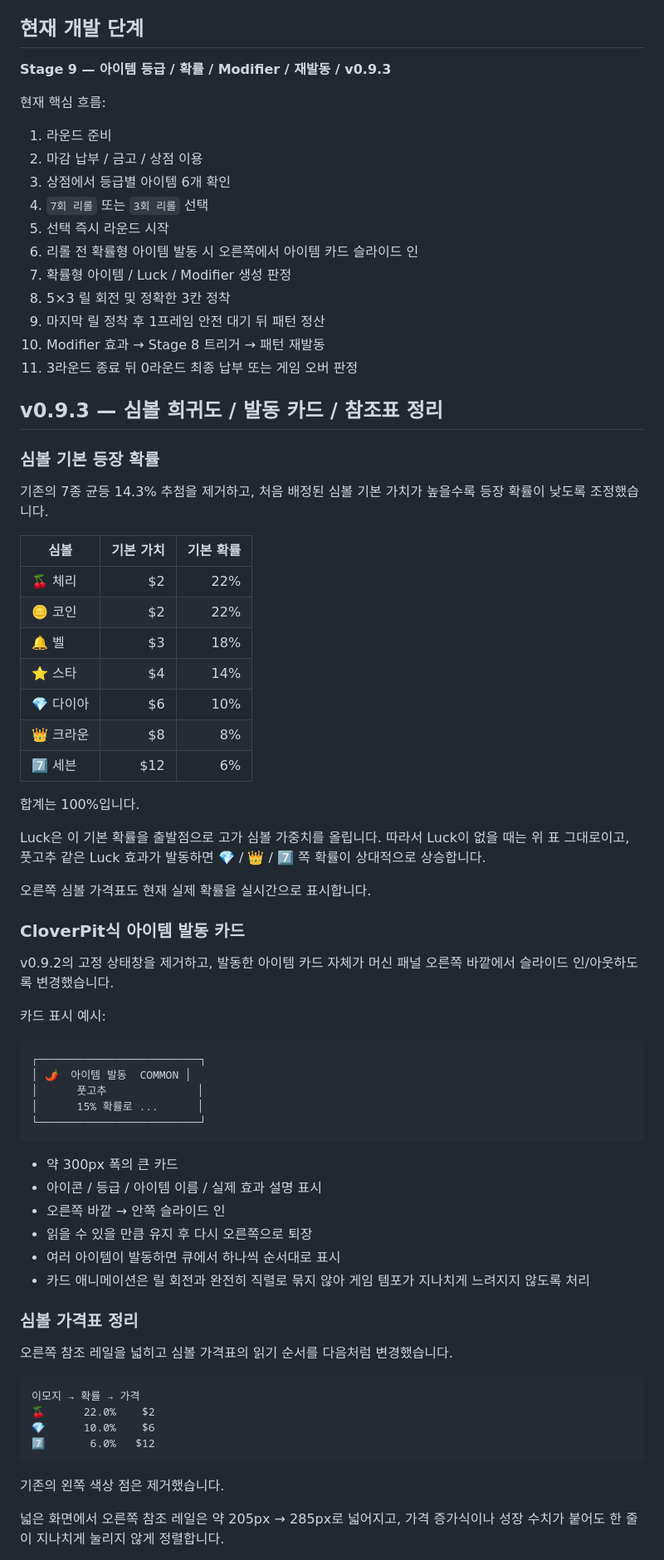
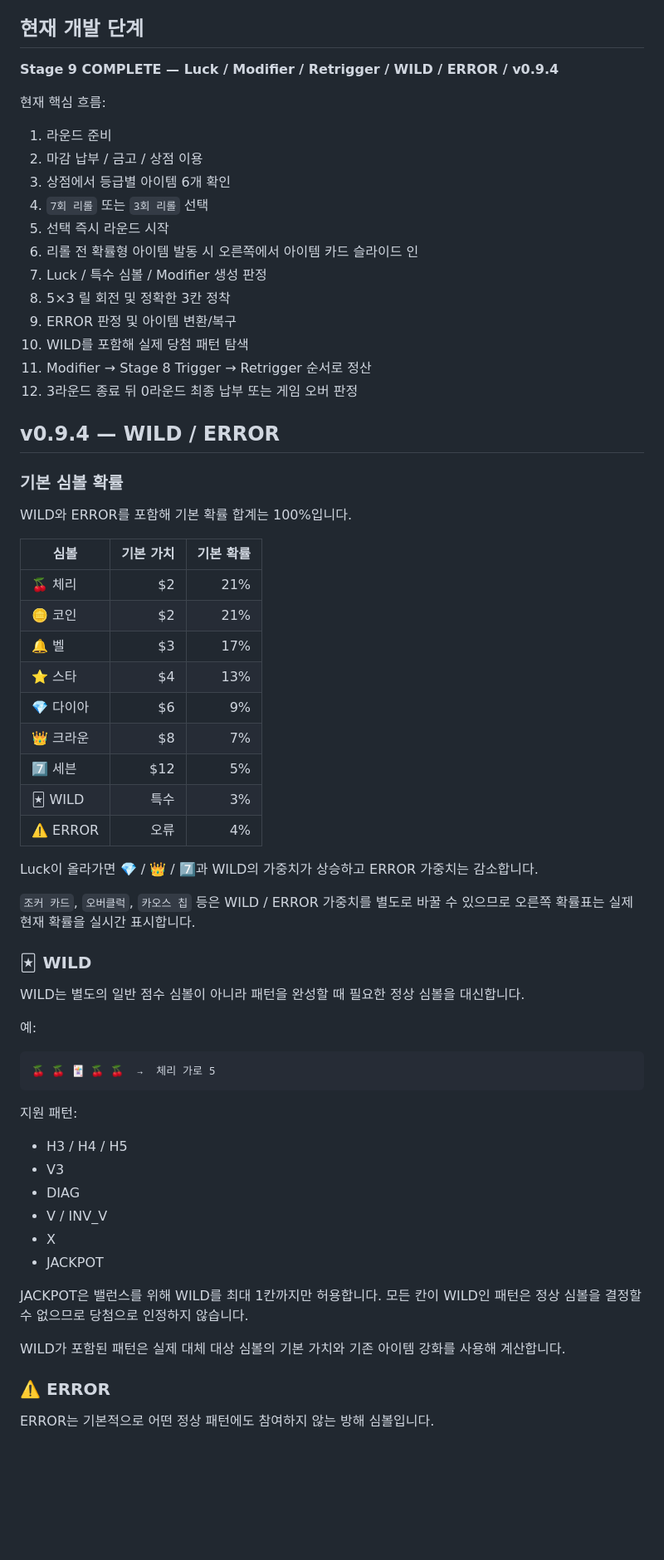
Before and after one commit to kimhjrr6495-cmyk/kdyun, a Markdown page: README.md, the part around one of its changes. Shown at 83% size. Rendered like a GitHub page; blank space fills up the shorter version.

Commit message:
Document v0.9.4 WILD ERROR update

````diff
--- a/README.md
+++ b/README.md
@@ -4,7 +4,7 @@ CloverPit 계열의 빌드 구성 재미를 참고해 확장 중인 2D 5×3 슬
 
 ## 현재 개발 단계
 
-**Stage 9 — 아이템 등급 / 확률 / Modifier / 재발동 / v0.9.3**
+**Stage 9 COMPLETE — Luck / Modifier / Retrigger / WILD / ERROR / v0.9.4**
 
 현재 핵심 흐름:
 
@@ -14,67 +14,60 @@ CloverPit 계열의 빌드 구성 재미를 참고해 확장 중인 2D 5×3 슬
 4. `7회 리롤` 또는 `3회 리롤` 선택
 5. 선택 즉시 라운드 시작
 6. 리롤 전 확률형 아이템 발동 시 오른쪽에서 아이템 카드 슬라이드 인
-7. 확률형 아이템 / Luck / Modifier 생성 판정
+7. Luck / 특수 심볼 / Modifier 생성 판정
 8. 5×3 릴 회전 및 정확한 3칸 정착
-9. 마지막 릴 정착 후 1프레임 안전 대기 뒤 패턴 정산
-10. Modifier 효과 → Stage 8 트리거 → 패턴 재발동
-11. 3라운드 종료 뒤 0라운드 최종 납부 또는 게임 오버 판정
+9. ERROR 판정 및 아이템 변환/복구
+10. WILD를 포함해 실제 당첨 패턴 탐색
+11. Modifier → Stage 8 Trigger → Retrigger 순서로 정산
+12. 3라운드 종료 뒤 0라운드 최종 납부 또는 게임 오버 판정
 
-## v0.9.3 — 심볼 희귀도 / 발동 카드 / 참조표 정리
+## v0.9.4 — WILD / ERROR
 
-### 심볼 기본 등장 확률
+### 기본 심볼 확률
 
-기존의 7종 균등 14.3% 추첨을 제거하고, 처음 배정된 심볼 기본 가치가 높을수록 등장 확률이 낮도록 조정했습니다.
+WILD와 ERROR를 포함해 기본 확률 합계는 100%입니다.
 
 | 심볼 | 기본 가치 | 기본 확률 |
 | --- | ---: | ---: |
-| 🍒 체리 | $2 | 22% |
-| 🪙 코인 | $2 | 22% |
-| 🔔 벨 | $3 | 18% |
-| ⭐ 스타 | $4 | 14% |
-| 💎 다이아 | $6 | 10% |
-| 👑 크라운 | $8 | 8% |
-| 7️⃣ 세븐 | $12 | 6% |
+| 🍒 체리 | $2 | 21% |
+| 🪙 코인 | $2 | 21% |
+| 🔔 벨 | $3 | 17% |
+| ⭐ 스타 | $4 | 13% |
+| 💎 다이아 | $6 | 9% |
+| 👑 크라운 | $8 | 7% |
+| 7️⃣ 세븐 | $12 | 5% |
+| 🃏 WILD | 특수 | 3% |
+| ⚠️ ERROR | 오류 | 4% |
 
-합계는 100%입니다.
+Luck이 올라가면 💎 / 👑 / 7️⃣과 WILD의 가중치가 상승하고 ERROR 가중치는 감소합니다.
 
-Luck은 이 기본 확률을 출발점으로 고가 심볼 가중치를 올립니다. 따라서 Luck이 없을 때는 위 표 그대로이고, 풋고추 같은 Luck 효과가 발동하면 💎 / 👑 / 7️⃣ 쪽 확률이 상대적으로 상승합니다.
+`조커 카드`, `오버클럭`, `카오스 칩` 등은 WILD / ERROR 가중치를 별도로 바꿀 수 있으므로 오른쪽 확률표는 실제 현재 확률을 실시간 표시합니다.
 
-오른쪽 심볼 가격표도 현재 실제 확률을 실시간으로 표시합니다.
+### 🃏 WILD
 
-### CloverPit식 아이템 발동 카드
+WILD는 별도의 일반 점수 심볼이 아니라 패턴을 완성할 때 필요한 정상 심볼을 대신합니다.
 
-v0.9.2의 고정 상태창을 제거하고, 발동한 아이템 카드 자체가 머신 패널 오른쪽 바깥에서 슬라이드 인/아웃하도록 변경했습니다.
-
-카드 표시 예시:
+예:
 
 ```text
-┌─────────────────────────┐
-│ 🌶️  아이템 발동  COMMON │
-│      풋고추              │
-│      15% 확률로 ...      │
-└─────────────────────────┘
+🍒 🍒 🃏 🍒 🍒  →  체리 가로 5
 ```
 
-- 약 300px 폭의 큰 카드
-- 아이콘 / 등급 / 아이템 이름 / 실제 효과 설명 표시
-- 오른쪽 바깥 → 안쪽 슬라이드 인
-- 읽을 수 있을 만큼 유지 후 다시 오른쪽으로 퇴장
-- 여러 아이템이 발동하면 큐에서 하나씩 순서대로 표시
-- 카드 애니메이션은 릴 회전과 완전히 직렬로 묶지 않아 게임 템포가 지나치게 느려지지 않도록 처리
+지원 패턴:
 
-### 심볼 가격표 정리
+- H3 / H4 / H5
+- V3
+- DIAG
+- V / INV_V
+- X
+- JACKPOT
 
-오른쪽 참조 레일을 넓히고 심볼 가격표의 읽기 순서를 다음처럼 변경했습니다.
+JACKPOT은 밸런스를 위해 WILD를 최대 1칸까지만 허용합니다.
+모든 칸이 WILD인 패턴은 정상 심볼을 결정할 수 없으므로 당첨으로 인정하지 않습니다.
 
-```text
-이모지 → 확률 → 가격
-🍒      22.0%    $2
-💎      10.0%    $6
-7️⃣       6.0%   $12
-```
+WILD가 포함된 패턴은 실제 대체 대상 심볼의 기본 가치와 기존 아이템 강화를 사용해 계산합니다.
 
-기존의 왼쪽 색상 점은 제거했습니다.
+### ⚠️ ERROR
 
-넓은 화면에서 오른쪽 참조 레일은 약 205px → 285px로 넓어지고, 가격 증가식이나 성장 수치가 붙어도 한 줄이 지나치게 눌리지 않게 정렬합니다.
+ERROR는 기본적으로 어떤 정상 패턴에도 참여하지 않는 방해 심볼입니다.
 
````
Also changed, not shown: other parts of README.md (+72 -69 lines).
